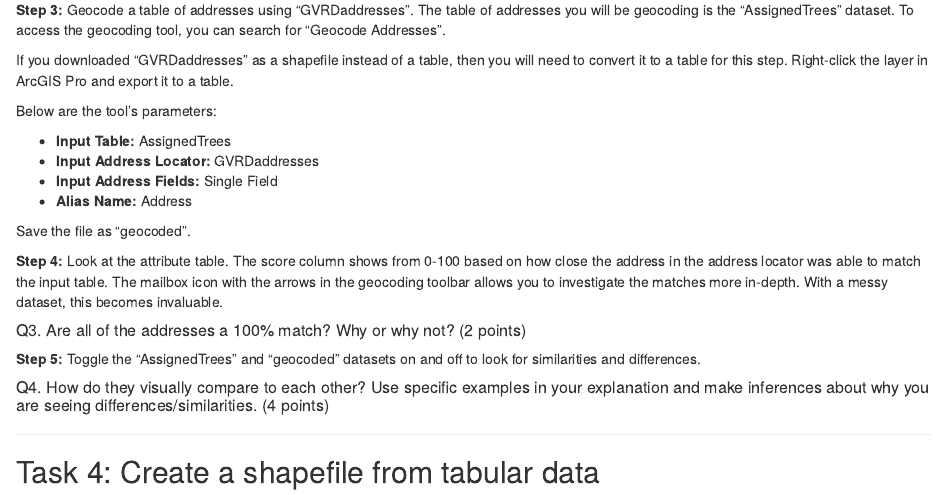
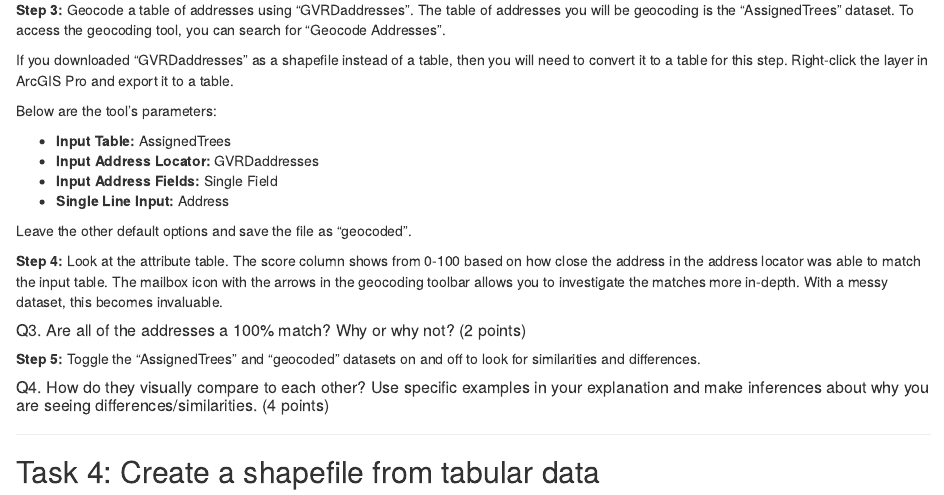
Before and after one commit to ubc-geomatics-community-of-practice/GEM510-GIS-for-Forestry-and-Conservation, an R Markdown document (07-Geocoding.Rmd): the page in a window 1100 px wide, from 4120 px down. Rendered offline with R 4.5, knitr and Pandoc, with nearby package versions; drawn as R Markdown's standard HTML page in place of the format the file asks for.

Commit message:
update lab 7 instruction

```diff
--- a/07-Geocoding.Rmd
+++ b/07-Geocoding.Rmd
@@ -153,9 +153,9 @@ Below are the tool's parameters:
 - **Input Table:** AssignedTrees
 - **Input Address Locator:** GVRDaddresses
 - **Input Address Fields:** Single Field
-- **Alias Name:** Address
+- **Single Line Input:** Address
 
-Save the file as "geocoded".
+Leave the other default options and save the file as "geocoded".
 
 **Step 4:** Look at the attribute table. The score column shows from 0-100 based on how close the address in the address locator was able to match the input table. The mailbox icon with the arrows in the geocoding toolbar allows you to investigate the matches more in-depth. With a messy dataset, this becomes invaluable.
 
```
